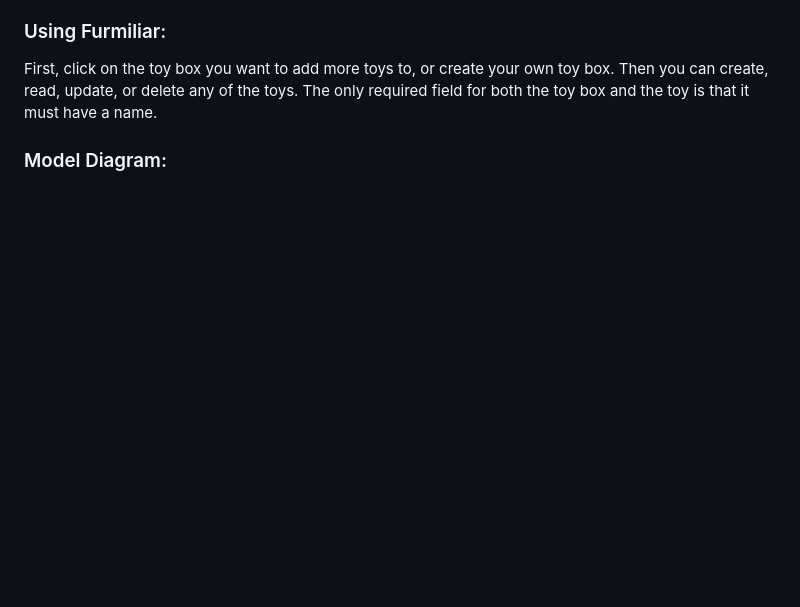
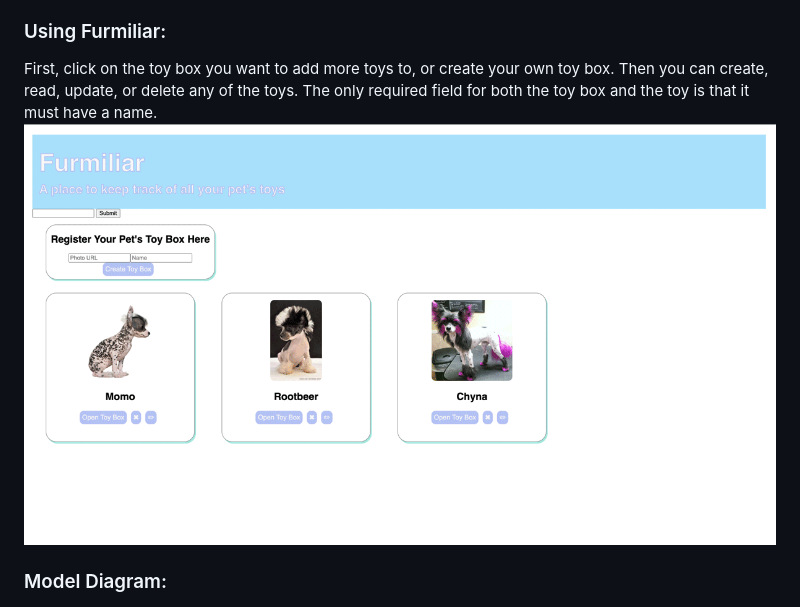
Before and after one commit to dotnotation/Furmiliar_Frontend, a Markdown page: README.md, the part around the change. GitHub-like rendering; pictures changed too: public/FurmiliarJS.gif (added); blank space fills up the shorter version.

Commit message:
added image to readme

```diff
--- a/README.md
+++ b/README.md
@@ -11,6 +11,8 @@ Install all required gems in the Gemfile by running `bundle install`. Create you
 <h3>Using Furmiliar:</h3>
 First, click on the toy box you want to add more toys to, or create your own toy box. Then you can create, read, update, or delete any of the toys. The only required field for both the toy box and the toy is that it must have a name.
 
+<img src="./public/FurmiliarJS.gif" alt="preview of website" />
+
 <h3>Model Diagram:</h3>
 <img src="/public/Furmiliar.jpeg" title="diagram of models for Furmiliar" alt="a diagram showing the relationship and attributes of the models for the Furmiliar project">
 
```
